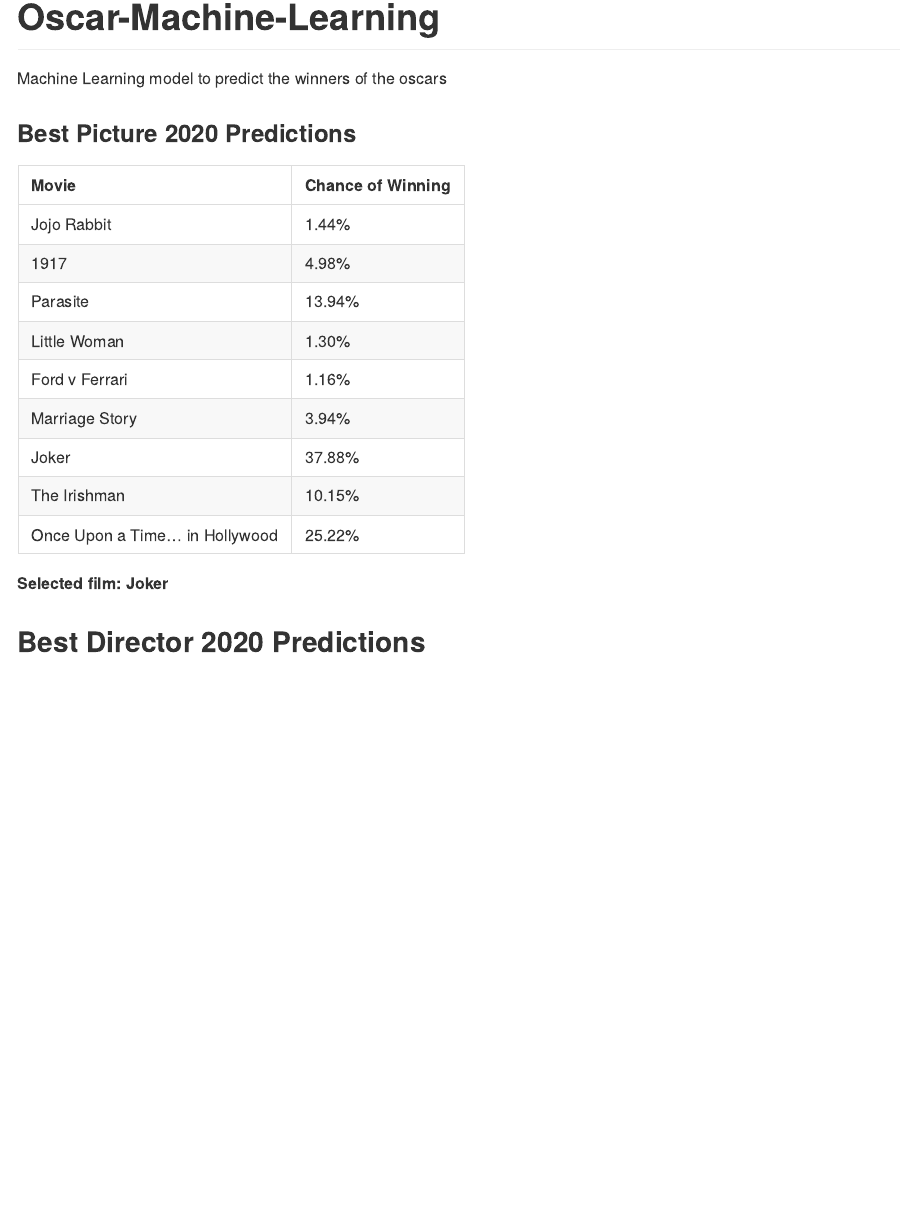
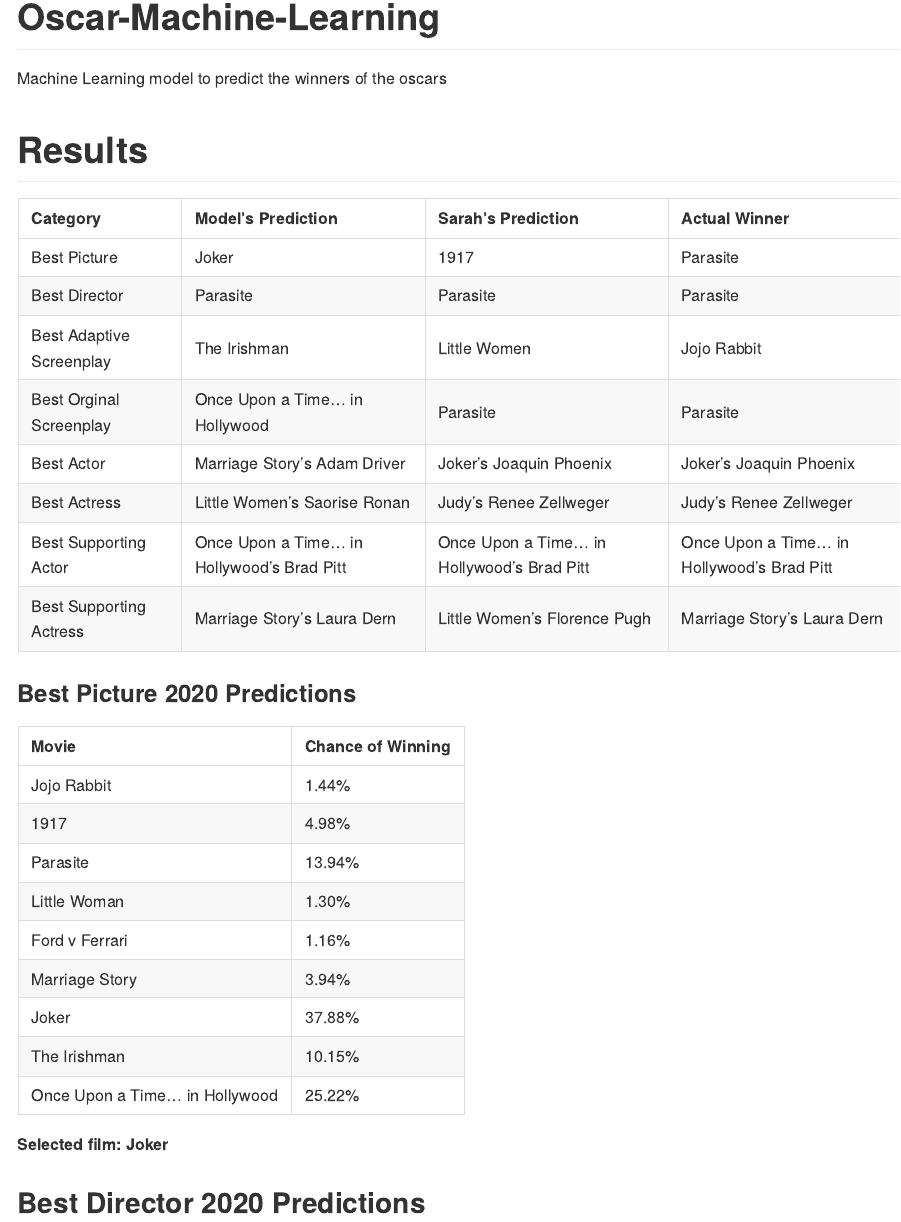
Before and after one commit to MrThomasPin/Oscar-Machine-Learning, an R Markdown document (README.Rmd): the page in a window 1100 px wide, from 70 px down. The pictures show the output file README.md that the author committed with the source, drawn offline in the style of GitHub.

Commit message:
add results

````diff
--- a/README.Rmd
+++ b/README.Rmd
@@ -28,10 +28,26 @@
 
 best_sup_actress <- read_csv("table/normalized_predict_supporting_actress_2019.csv", col_names = c("Movie", "Chance of Winning"), skip = 1)
 
+results <- read.csv("table/results.csv")
+
+results <- results %>%
+  rename(
+    `Model's Prediction` = Model.s.Prediction,
+    `Sarah's Prediction` = Sarah.s.Prediction,
+    `Actual Winner` = Actual.Winner
+  )
+
 ```
 
 # Oscar-Machine-Learning
 Machine Learning model to predict the winners of the oscars
+
+
+# Results
+
+```{r Results}
+kable(results)
+```
 
 ### Best Picture 2020 Predictions
 
````
Also changed, not shown: README.md.
